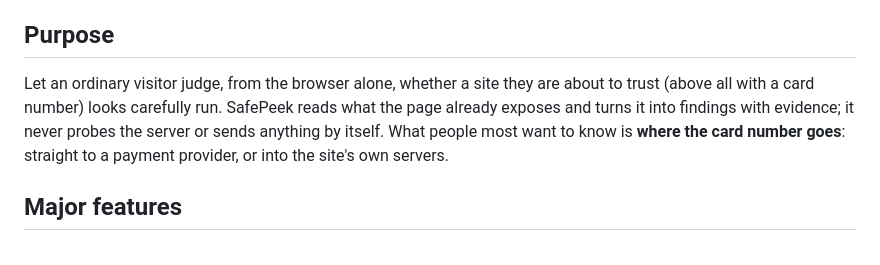
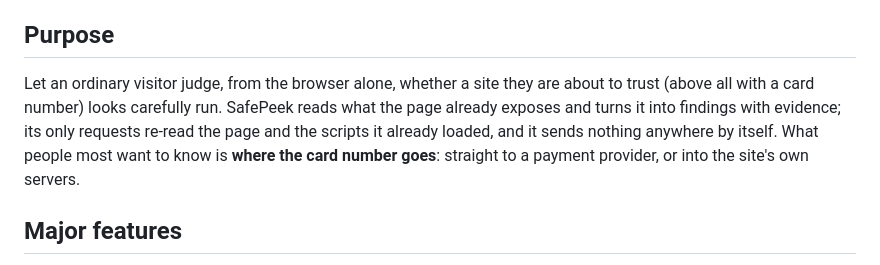
Before and after one commit to isamu/SafePeek, a Markdown page: CLAUDE.md, the part around the change. Drawn GitHub-style.

Commit message:
docs: say what SafePeek re-requests instead of that it never probes
Co-Authored-By: Claude Opus 5.5 <noreply@anthropic.com>

```diff
--- a/CLAUDE.md
+++ b/CLAUDE.md
@@ -4,7 +4,7 @@ Working notes for AI agents in this repo. What the tool is lives in **README.md*
 
 ## Purpose
 
-Let an ordinary visitor judge, from the browser alone, whether a site they are about to trust (above all with a card number) looks carefully run. SafePeek reads what the page already exposes and turns it into findings with evidence; it never probes the server or sends anything by itself. What people most want to know is **where the card number goes**: straight to a payment provider, or into the site's own servers.
+Let an ordinary visitor judge, from the browser alone, whether a site they are about to trust (above all with a card number) looks carefully run. SafePeek reads what the page already exposes and turns it into findings with evidence; its only requests re-read the page and the scripts it already loaded, and it sends nothing anywhere by itself. What people most want to know is **where the card number goes**: straight to a payment provider, or into the site's own servers.
 
 ## Major features
 
```
